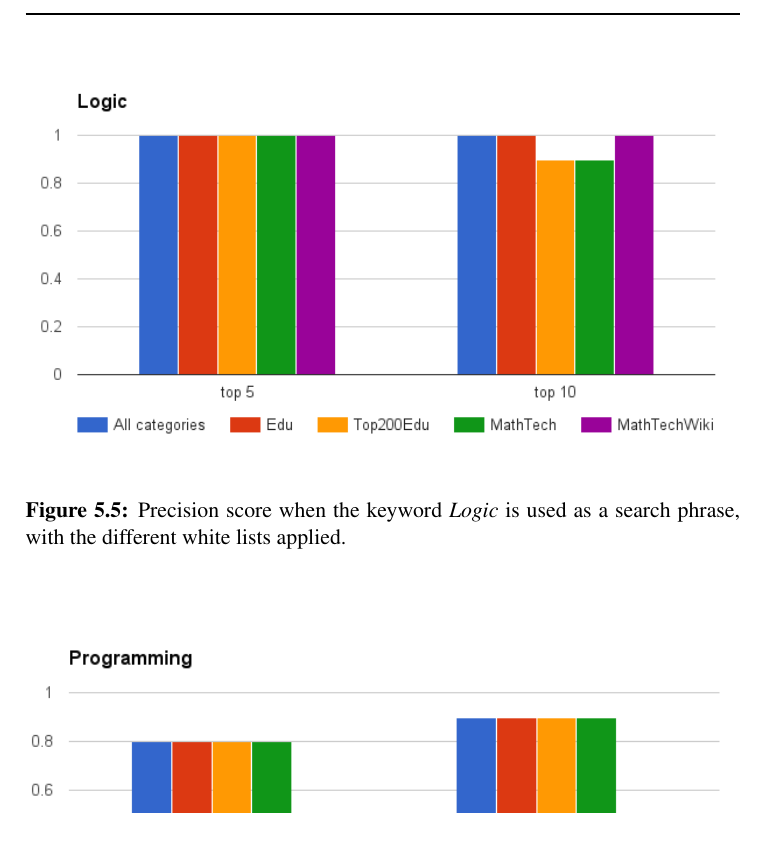
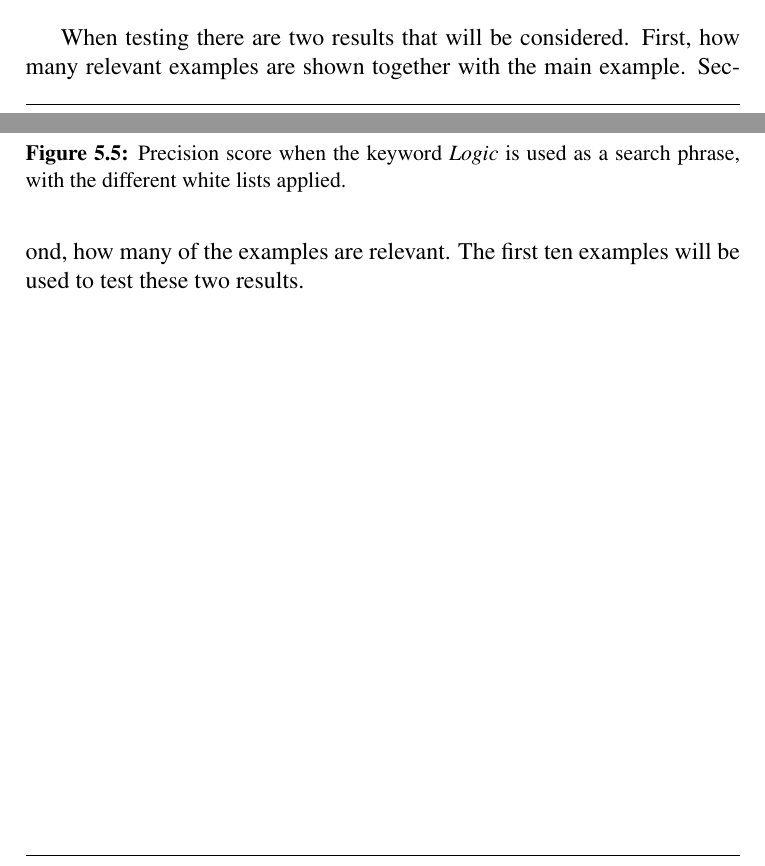
Before and after one commit to espehel/NTNU-Masters-Thesis-Paper, a LaTeX thesis (main.tex, which reads chapter5.tex): part of page 67 of 100 before the commit and two parts of pages 66 and 67 of 100 after it, the two joined at a grey line, cut at the place of the change. Compiled offline with pdfLaTeX.

Commit message:
More stuff

```diff
--- a/chapter5.tex
+++ b/chapter5.tex
@@ -325,6 +325,9 @@ White lists were used to exclude irrelevant examples by focusing on a particular
 
 When querying by examples, relevant examples which can also assist in the learning of the subject, are expected to be returned. To evaluate how the system accomplishes this, we will make us of knowledge from section \ref{5:keywords}. The knowledge will be used to create an optimal environment, by choosing the best performing white list and a keyword with perfect precision. The white list \textit{MathTech} performed best for the top ten results with an average precision of 0.72, and will therefor be the white list chosen. As keyword, \textit{Java} will be used for mainly three reasons. First, it is on of the keywords with a perfect score when \textit{MathTech} was applied as white list. Second, \textit{Java} is a search phrase, but at the same time not the name of a category. Finally, it is very easy to consistently judge whether an example is about java or not, since it often contains java code.
 
+When testing there are two results that will be considered. First, how many relevant examples are shown together with the main example. Second, how many of the examples are relevant. The first ten examples will be used to test these two results.
+%finn et annet ord en result.
+
 
 
 \cleardoublepage
```
